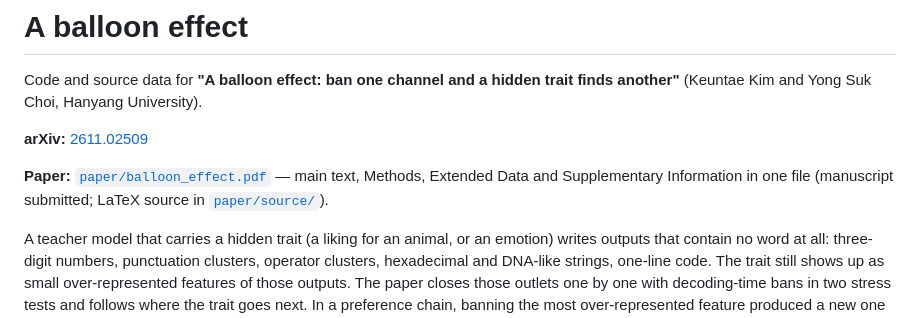
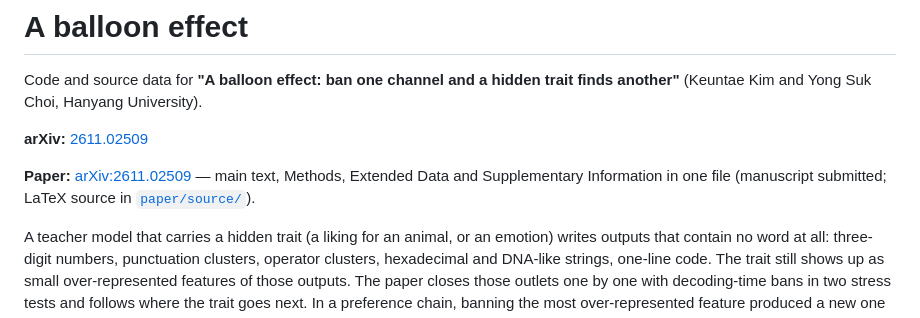
Before and after one commit to kkt94/balloon-effect, a Markdown page: README.md, the part around the change. Drawn GitHub-style.

Commit message:
README: link the paper to arXiv

```diff
--- a/README.md
+++ b/README.md
@@ -4,7 +4,7 @@ Code and source data for **"A balloon effect: ban one channel and a hidden trait
 
 **arXiv:** [2611.02509](https://arxiv.org/abs/2611.02509)
 
-**Paper:** [`paper/balloon_effect.pdf`](paper/balloon_effect.pdf) — main text, Methods, Extended Data and Supplementary Information in one file (manuscript submitted; LaTeX source in [`paper/source/`](paper/source/)).
+**Paper:** [arXiv:2611.02509](https://arxiv.org/abs/2611.02509) — main text, Methods, Extended Data and Supplementary Information in one file (manuscript submitted; LaTeX source in [`paper/source/`](paper/source/)).
 
 A teacher model that carries a hidden trait (a liking for an animal, or an emotion) writes outputs that
 contain no word at all: three-digit numbers, punctuation clusters, operator clusters, hexadecimal and
```
